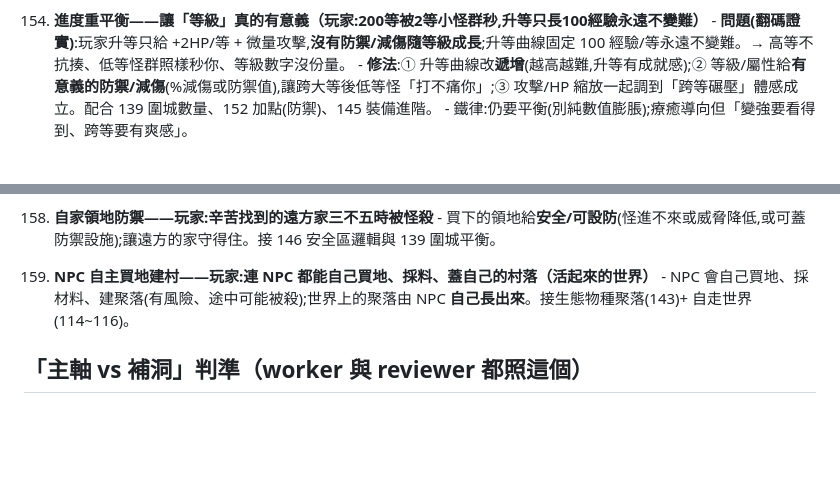
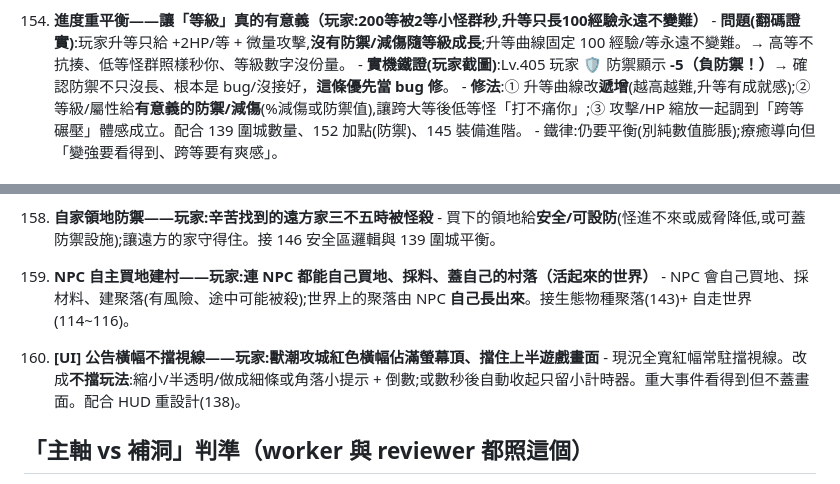
Before and after one commit to ShihShihDer/ButFun, a Markdown page: docs/ROADMAP.md, 2 parts joined by grey strips. Rendered like a GitHub page; blank space fills up the shorter version.

Commit message:
docs(ROADMAP 160 + 154證據): 公告橫幅擋視線 + Lv.405 玩家 -5 負防禦鐵證(玩家截圖)
160 公告橫幅佔滿螢幕頂擋視線→縮小/半透明/自動收。
154 補實機鐵證:Lv.405 防禦 -5 負防禦→防禦 bug 優先修。

Co-Authored-By: Claude Fable 5 <noreply@anthropic.com>

```diff
--- a/docs/ROADMAP.md
+++ b/docs/ROADMAP.md
@@ -1192,6 +1192,7 @@ D-3. ✅ **小地圖導航**（PR #71）
 
 154. **進度重平衡——讓「等級」真的有意義（玩家:200等被2等小怪群秒,升等只長100經驗永遠不變難）**
     - **問題(翻碼證實)**:玩家升等只給 +2HP/等 + 微量攻擊,**沒有防禦/減傷隨等級成長**;升等曲線固定 100 經驗/等永遠不變難。→ 高等不抗揍、低等怪群照樣秒你、等級數字沒份量。
+    - **實機鐵證(玩家截圖)**:Lv.405 玩家 🛡️ 防禦顯示 **-5（負防禦！）**→ 確認防禦不只沒長、根本是 bug/沒接好，**這條優先當 bug 修**。
     - **修法**:① 升等曲線改**遞增**(越高越難,升等有成就感);② 等級/屬性給**有意義的防禦/減傷**(%減傷或防禦值),讓跨大等後低等怪「打不痛你」;③ 攻擊/HP 縮放一起調到「跨等碾壓」體感成立。配合 139 圍城數量、152 加點(防禦)、145 裝備進階。
     - 鐵律:仍要平衡(別純數值膨脹);療癒導向但「變強要看得到、跨等要有爽感」。
 
@@ -1213,6 +1214,9 @@ D-3. ✅ **小地圖導航**（PR #71）
 159. **NPC 自主買地建村——玩家:連 NPC 都能自己買地、採料、蓋自己的村落（活起來的世界）**
     - NPC 會自己買地、採材料、建聚落(有風險、途中可能被殺);世界上的聚落由 NPC **自己長出來**。接生態物種聚落(143)+ 自走世界(114~116)。
 
+160. **[UI] 公告橫幅不擋視線——玩家:獸潮攻城紅色橫幅佔滿螢幕頂、擋住上半遊戲畫面**
+    - 現況全寬紅幅常駐擋視線。改成**不擋玩法**:縮小/半透明/做成細條或角落小提示 + 倒數;或數秒後自動收起只留小計時器。重大事件看得到但不蓋畫面。配合 HUD 重設計(138)。
+
 ## 「主軸 vs 補洞」判準（worker 與 reviewer 都照這個）
 - 新內容的解鎖/取得**至少兩條路徑**（時間路＋資源路）——單一路徑硬閘是「被侷限感」的根源（ROADMAP 39 立規）。
 - 只是讓既有東西**更安全 / 更快 / 更乾淨、玩家無感** → 補洞，**除非擋路否則跳過**。
```
